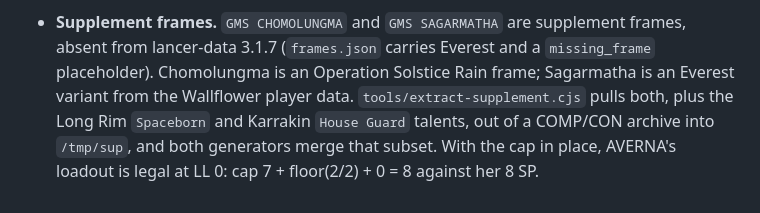
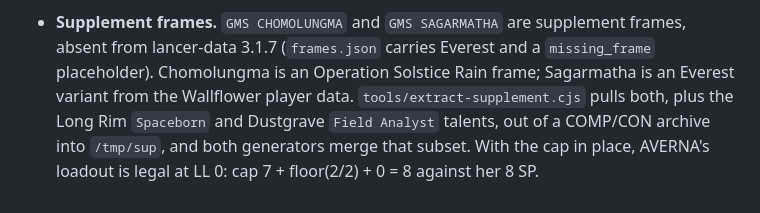
Before and after one commit to raddue/vargskel-worgs, a Markdown page: docs/plans/2026-10-19-mechbay-26-design.md, the part around the change. GitHub-like rendering.

Commit message:
design doc: name the talents the extractor actually pulls

```diff
--- a/docs/plans/2026-10-19-mechbay-26-design.md
+++ b/docs/plans/2026-10-19-mechbay-26-design.md
@@ -465,6 +465,6 @@ commands above), so a round trip tested anywhere else would never execute in CI.
 - **Supplement frames.** `GMS CHOMOLUNGMA` and `GMS SAGARMATHA` are supplement frames, absent from
   lancer-data 3.1.7 (`frames.json` carries Everest and a `missing_frame` placeholder). Chomolungma is
   an Operation Solstice Rain frame; Sagarmatha is an Everest variant from the Wallflower player data.
-  `tools/extract-supplement.cjs` pulls both, plus the Long Rim `Spaceborn` and Karrakin `House Guard`
+  `tools/extract-supplement.cjs` pulls both, plus the Long Rim `Spaceborn` and Dustgrave `Field Analyst`
   talents, out of a COMP/CON archive into `/tmp/sup`, and both generators merge that subset. With the
   cap in place, AVERNA's loadout is legal at LL 0: cap 7 + floor(2/2) + 0 = 8 against her 8 SP.
```
